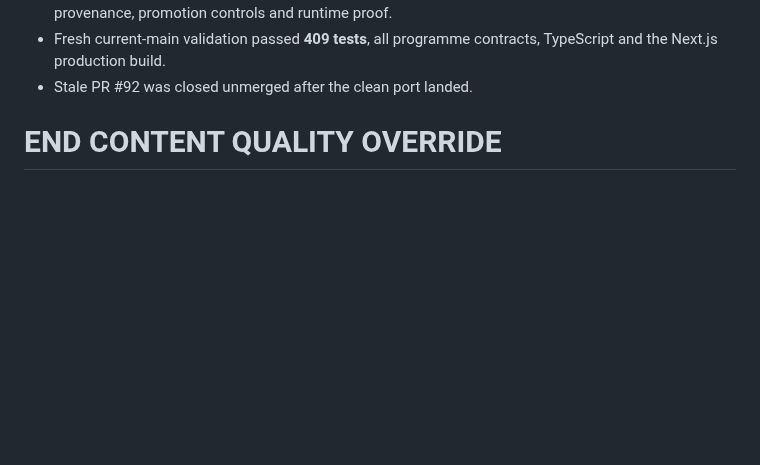
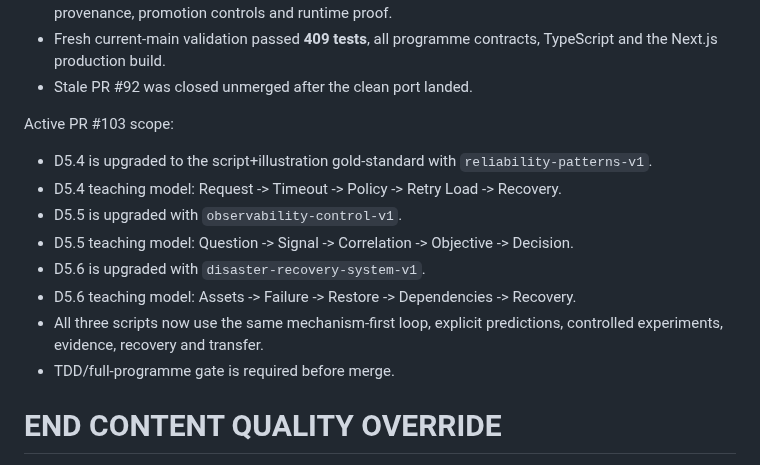
Before and after one commit to shennagyp-netizen/devops_programme, a Markdown page: docs/CONTINUATION_HANDOFF_CURRENT.md, the part around the change. Rendered like a GitHub page; blank space fills up the shorter version.

Commit message:
docs: track D5.4-D5.6 SRE quality batch

```diff
--- a/docs/CONTINUATION_HANDOFF_CURRENT.md
+++ b/docs/CONTINUATION_HANDOFF_CURRENT.md
@@ -2054,6 +2054,17 @@ Merged PR #101:
 - Fresh current-main validation passed **409 tests**, all programme contracts, TypeScript and the Next.js production build.
 - Stale PR #92 was closed unmerged after the clean port landed.
 
+
+Active PR #103 scope:
+- D5.4 is upgraded to the script+illustration gold-standard with `reliability-patterns-v1`.
+- D5.4 teaching model: Request -> Timeout -> Policy -> Retry Load -> Recovery.
+- D5.5 is upgraded with `observability-control-v1`.
+- D5.5 teaching model: Question -> Signal -> Correlation -> Objective -> Decision.
+- D5.6 is upgraded with `disaster-recovery-system-v1`.
+- D5.6 teaching model: Assets -> Failure -> Restore -> Dependencies -> Recovery.
+- All three scripts now use the same mechanism-first loop, explicit predictions, controlled experiments, evidence, recovery and transfer.
+- TDD/full-programme gate is required before merge.
+
 END CONTENT QUALITY OVERRIDE
 ============================================================
 
```
